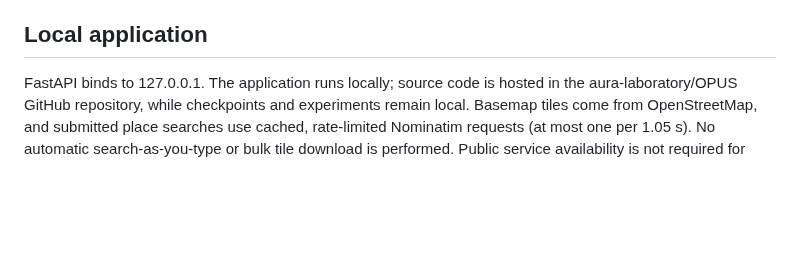
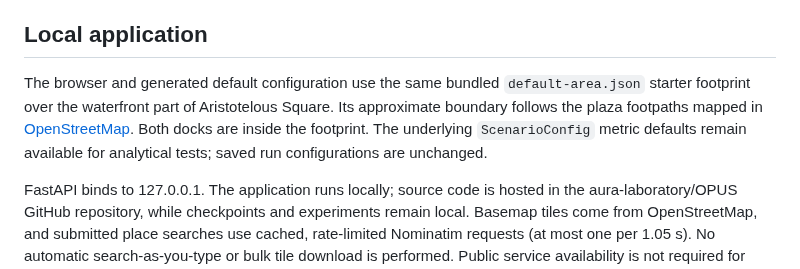
Before and after one commit to aura-laboratory/OPUS, a Markdown page: docs/IMPLEMENTATION.md, the part around the change. GitHub-like rendering; blank space fills up the shorter version.

```diff
--- a/docs/IMPLEMENTATION.md
+++ b/docs/IMPLEMENTATION.md
@@ -50,6 +50,8 @@ All feature normalization is fixed and explicit; no running observation statisti
 
 ## Local application
 
+The browser and generated default configuration use the same bundled `default-area.json` starter footprint over the waterfront part of Aristotelous Square. Its approximate boundary follows the plaza footpaths mapped in [OpenStreetMap](https://www.openstreetmap.org/way/1232262919). Both docks are inside the footprint. The underlying `ScenarioConfig` metric defaults remain available for analytical tests; saved run configurations are unchanged.
+
 FastAPI binds to 127.0.0.1. The application runs locally; source code is hosted in the aura-laboratory/OPUS GitHub repository, while checkpoints and experiments remain local. Basemap tiles come from OpenStreetMap, and submitted place searches use cached, rate-limited Nominatim requests (at most one per 1.05 s). No automatic search-as-you-type or bulk tile download is performed. Public service availability is not required for local-coordinate simulation/training.
 
 The map overlay is for visualization; metric geometry and camera calculations use pyproj's local azimuthal-equidistant frame. Vertices snap to grid vertices. The raster combines center-based point-in-polygon membership with a supercover boundary, retaining every cell touched by an edge or vertex. Thus the raster boundary approximates the polygon to within a cell; camera projection evaluates those cells at their centers. Date-line-crossing areas and geographic latitudes beyond ±85° require preprocessing. API validation caps the area extent and inventory, and rejects excessive rollout buffer settings.
```
Also changed, not shown: README.md (+2 -0 lines), docs/VALIDATION.md (+6 -0 lines), docs/dashboard.jpg, 9 other files.
